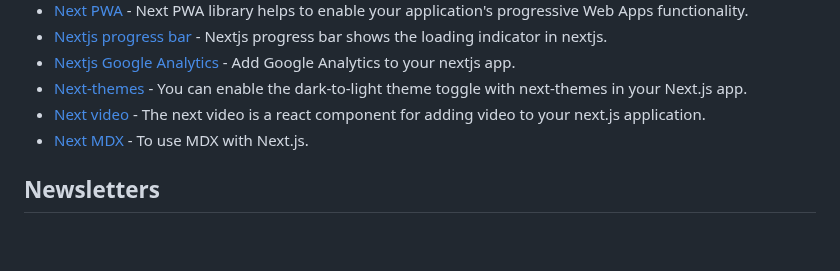
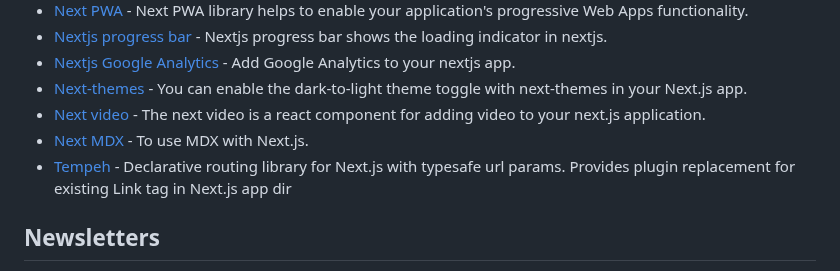
Before and after one commit to officialrajdeepsingh/awesome-nextjs, a Markdown page: README.md, the part around the change. Rendered like a GitHub page; blank space fills up the shorter version.

Commit message:
Update README.md
Signed-off-by: HARSH PAREEK <harshpareek91@gmail.com>

```diff
--- a/README.md
+++ b/README.md
@@ -75,6 +75,7 @@ To stay updated, follow the GitHub Repository and give our repository a star. Th
 - [Next-themes](https://www.npmjs.com/package/next-themes) - You can enable the dark-to-light theme toggle with next-themes in your Next.js app.
 - [Next video](https://github.com/muxinc/next-video) - The next video is a react component for adding video to your next.js application.
 - [Next MDX](https://www.npmjs.com/package/@next/mdx) - To use MDX with Next.js.
+- [Tempeh](https://tempeh-docs.vercel.app) - Declarative routing library for Next.js with typesafe url params. Provides plugin replacement for existing Link tag in Next.js app dir
 
 ## Newsletters
 
```
